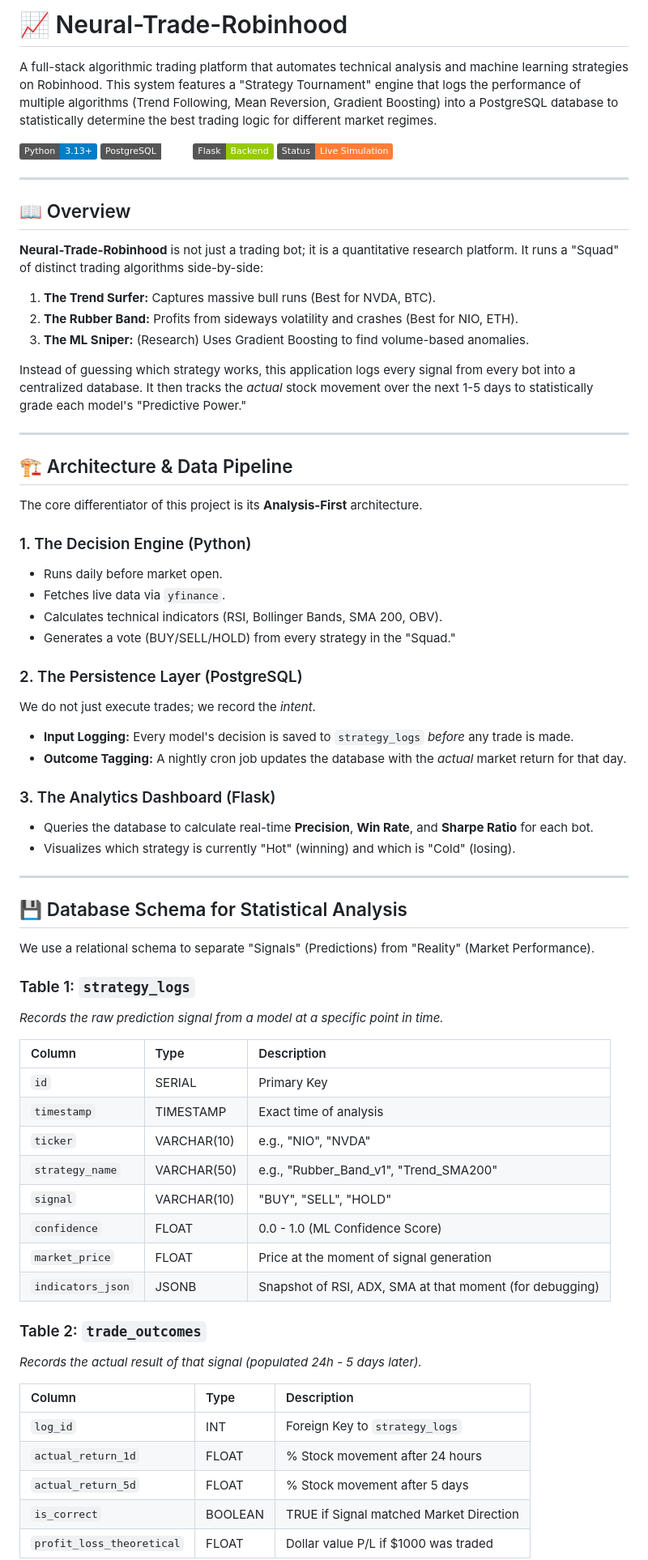
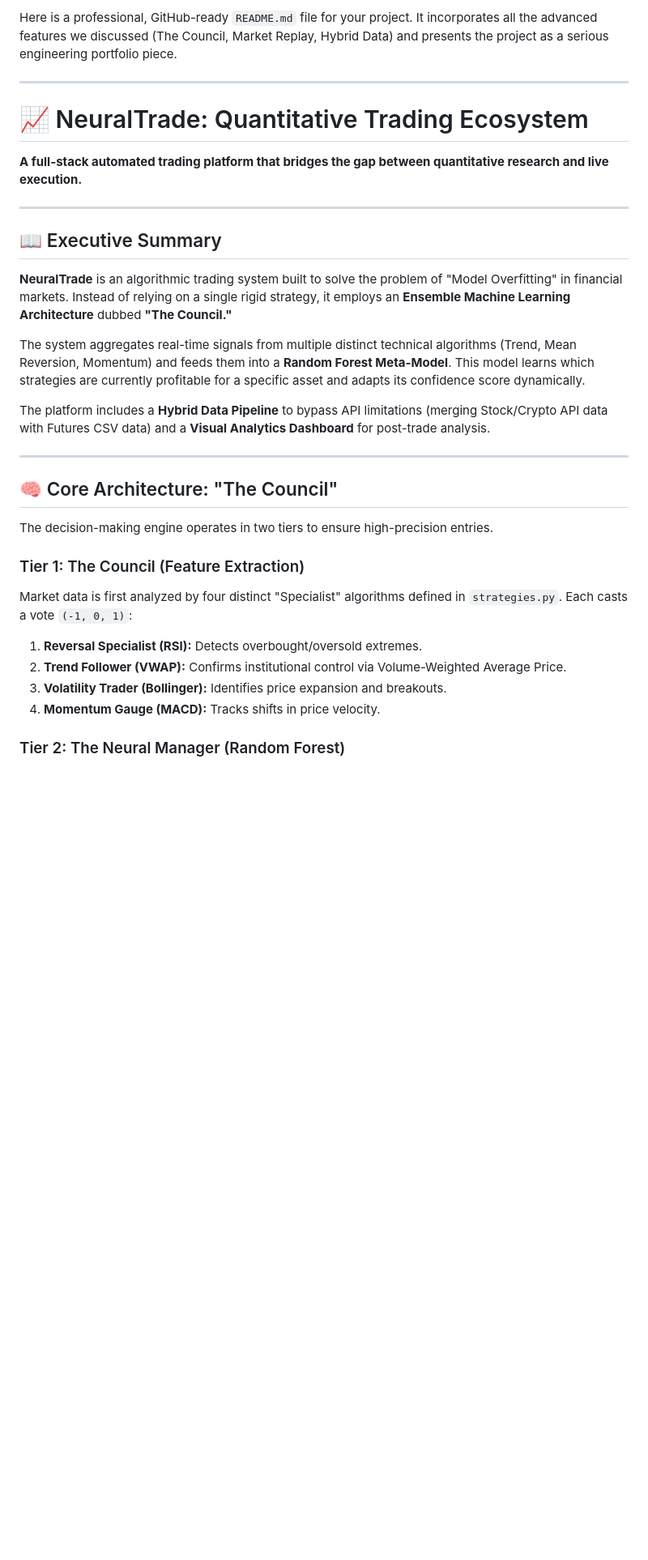
Before and after one commit to cyrusamalan/Neural-Trade-Robinhood-, a Markdown page: README.md, the part around one of its changes. Shown at 81% size. Drawn GitHub-style; badges without logos; blank space fills up the shorter version.

Commit message:
Update README with project overview and features
Revamped README to enhance project presentation and clarity, including detailed sections on architecture, features, and usage.

```diff
--- a/README.md
+++ b/README.md
@@ -1,72 +1,35 @@
-# 📈 Neural-Trade-Robinhood
-
-A full-stack algorithmic trading platform that automates technical analysis and machine learning strategies on Robinhood. This system features a "Strategy Tournament" engine that logs the performance of multiple algorithms (Trend Following, Mean Reversion, Gradient Boosting) into a PostgreSQL database to statistically determine the best trading logic for different market regimes.
-
-![Python](https://img.shields.io/badge/Python-3.13+-blue.svg)
-![Database](https://img.shields.io/badge/PostgreSQL-14+-elephant.svg)
-![Framework](https://img.shields.io/badge/Flask-Backend-green.svg)
-![Status](https://img.shields.io/badge/Status-Live_Simulation-orange.svg)
+Here is a professional, GitHub-ready `README.md` file for your project. It incorporates all the advanced features we discussed (The Council, Market Replay, Hybrid Data) and presents the project as a serious engineering portfolio piece.
 
 ---
 
-## 📖 Overview
+# 📈 NeuralTrade: Quantitative Trading Ecosystem
 
-**Neural-Trade-Robinhood** is not just a trading bot; it is a quantitative research platform. It runs a "Squad" of distinct trading algorithms side-by-side:
-1.  **The Trend Surfer:** Captures massive bull runs (Best for NVDA, BTC).
-2.  **The Rubber Band:** Profits from sideways volatility and crashes (Best for NIO, ETH).
-3.  **The ML Sniper:** (Research) Uses Gradient Boosting to find volume-based anomalies.
-
-Instead of guessing which strategy works, this application logs every signal from every bot into a centralized database. It then tracks the *actual* stock movement over the next 1-5 days to statistically grade each model's "Predictive Power."
+**A full-stack automated trading platform that bridges the gap between quantitative research and live execution.**
 
 ---
 
-## 🏗️ Architecture & Data Pipeline
+## 📖 Executive Summary
 
-The core differentiator of this project is its **Analysis-First** architecture.
+**NeuralTrade** is an algorithmic trading system built to solve the problem of "Model Overfitting" in financial markets. Instead of relying on a single rigid strategy, it employs an **Ensemble Machine Learning Architecture** dubbed **"The Council."**
 
-### 1. The Decision Engine (Python)
-* Runs daily before market open.
-* Fetches live data via `yfinance`.
-* Calculates technical indicators (RSI, Bollinger Bands, SMA 200, OBV).
-* Generates a vote (BUY/SELL/HOLD) from every strategy in the "Squad."
+The system aggregates real-time signals from multiple distinct technical algorithms (Trend, Mean Reversion, Momentum) and feeds them into a **Random Forest Meta-Model**. This model learns which strategies are currently profitable for a specific asset and adapts its confidence score dynamically.
 
-### 2. The Persistence Layer (PostgreSQL)
-We do not just execute trades; we record the *intent*.
-* **Input Logging:** Every model's decision is saved to `strategy_logs` *before* any trade is made.
-* **Outcome Tagging:** A nightly cron job updates the database with the *actual* market return for that day.
-
-### 3. The Analytics Dashboard (Flask)
-* Queries the database to calculate real-time **Precision**, **Win Rate**, and **Sharpe Ratio** for each bot.
-* Visualizes which strategy is currently "Hot" (winning) and which is "Cold" (losing).
+The platform includes a **Hybrid Data Pipeline** to bypass API limitations (merging Stock/Crypto API data with Futures CSV data) and a **Visual Analytics Dashboard** for post-trade analysis.
 
 ---
 
-## 💾 Database Schema for Statistical Analysis
+## 🧠 Core Architecture: "The Council"
 
-We use a relational schema to separate "Signals" (Predictions) from "Reality" (Market Performance).
+The decision-making engine operates in two tiers to ensure high-precision entries.
 
-### Table 1: `strategy_logs`
-*Records the raw prediction signal from a model at a specific point in time.*
+### Tier 1: The Council (Feature Extraction)
 
-| Column | Type | Description |
-| :--- | :--- | :--- |
-| `id` | SERIAL | Primary Key |
-| `timestamp` | TIMESTAMP | Exact time of analysis |
-| `ticker` | VARCHAR(10) | e.g., "NIO", "NVDA" |
-| `strategy_name` | VARCHAR(50) | e.g., "Rubber_Band_v1", "Trend_SMA200" |
-| `signal` | VARCHAR(10) | "BUY", "SELL", "HOLD" |
-| `confidence` | FLOAT | 0.0 - 1.0 (ML Confidence Score) |
-| `market_price` | FLOAT | Price at the moment of signal generation |
-| `indicators_json` | JSONB | Snapshot of RSI, ADX, SMA at that moment (for debugging) |
+Market data is first analyzed by four distinct "Specialist" algorithms defined in `strategies.py`. Each casts a vote `(-1, 0, 1)`:
 
-### Table 2: `trade_outcomes`
-*Records the actual result of that signal (populated 24h - 5 days later).*
+1. **Reversal Specialist (RSI):** Detects overbought/oversold extremes.
+2. **Trend Follower (VWAP):** Confirms institutional control via Volume-Weighted Average Price.
+3. **Volatility Trader (Bollinger):** Identifies price expansion and breakouts.
+4. **Momentum Gauge (MACD):** Tracks shifts in price velocity.
 
-| Column | Type | Description |
-| :--- | :--- | :--- |
-| `log_id` | INT | Foreign Key to `strategy_logs` |
-| `actual_return_1d` | FLOAT | % Stock movement after 24 hours |
-| `actual_return_5d` | FLOAT | % Stock movement after 5 days |
-| `is_correct` | BOOLEAN | TRUE if Signal matched Market Direction |
-| `profit_loss_theoretical` | FLOAT | Dollar value P/L if $1000 was traded |
+### Tier 2: The Neural Manager (Random Forest)
 
```
Also changed, not shown: other parts of README.md (+99 -31 lines).
